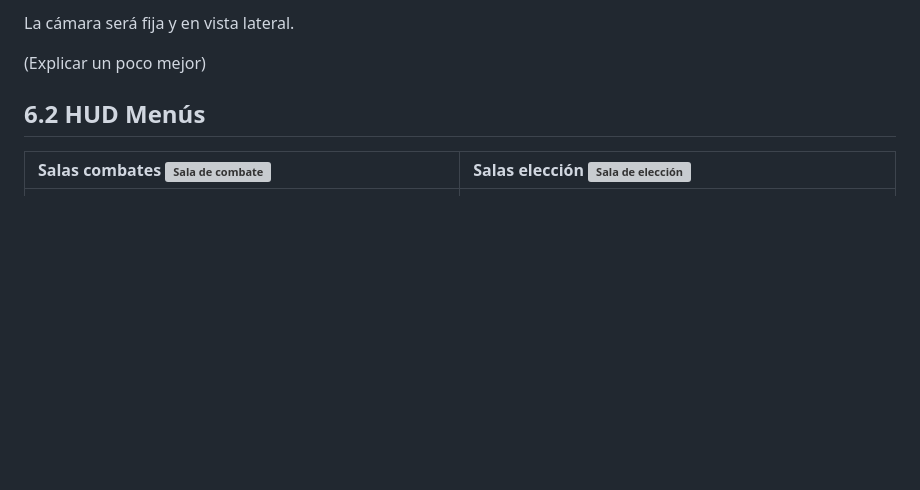
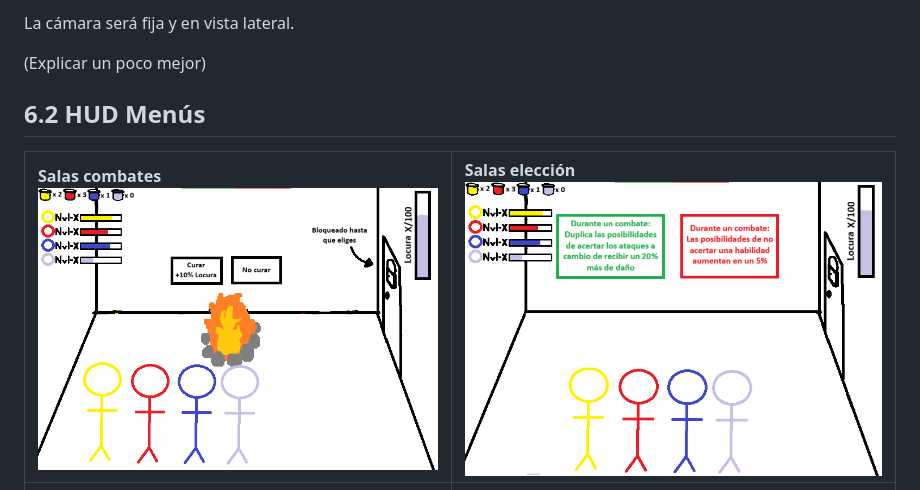
Before and after one commit to tristasaucm/Gp012-Pvli, a Markdown page: GDD.md, the part around the change. Rendered like a GitHub page; blank space fills up the shorter version; grey boxes are pictures that could not be loaded.

```diff
--- a/GDD.md
+++ b/GDD.md
@@ -467,7 +467,7 @@ La cámara será fija y en vista lateral.
 
 ## 6.2 HUD Menús
 
-| Salas combates ![Sala de combate](MENTAL_BREAKDOWN_imagenes/sala_combate.png) | Salas elección ![Sala de elección](MENTAL_BREAKDOWN_imagenes/sala_eleccion.png) |
+| Salas combates ![Sala de combate](images/sala_combate.png) | Salas elección ![Sala de elección](images/sala_eleccion.png) |
 | :---- | :---- |
 | **Salas trampa** ![Sala trampa](images/sala_trampa.png) | **Salas de recuperación** ![Sala de recuperación](images/sala_recuperacion.png) |
 | **Salas sistema límbico** ![Sala del sistema límbico](images/sala_sistema_limbico.png) | **Salas bifurcación** ![Sala de bifurcación](images/sala_bifurcacion.png) |
```
